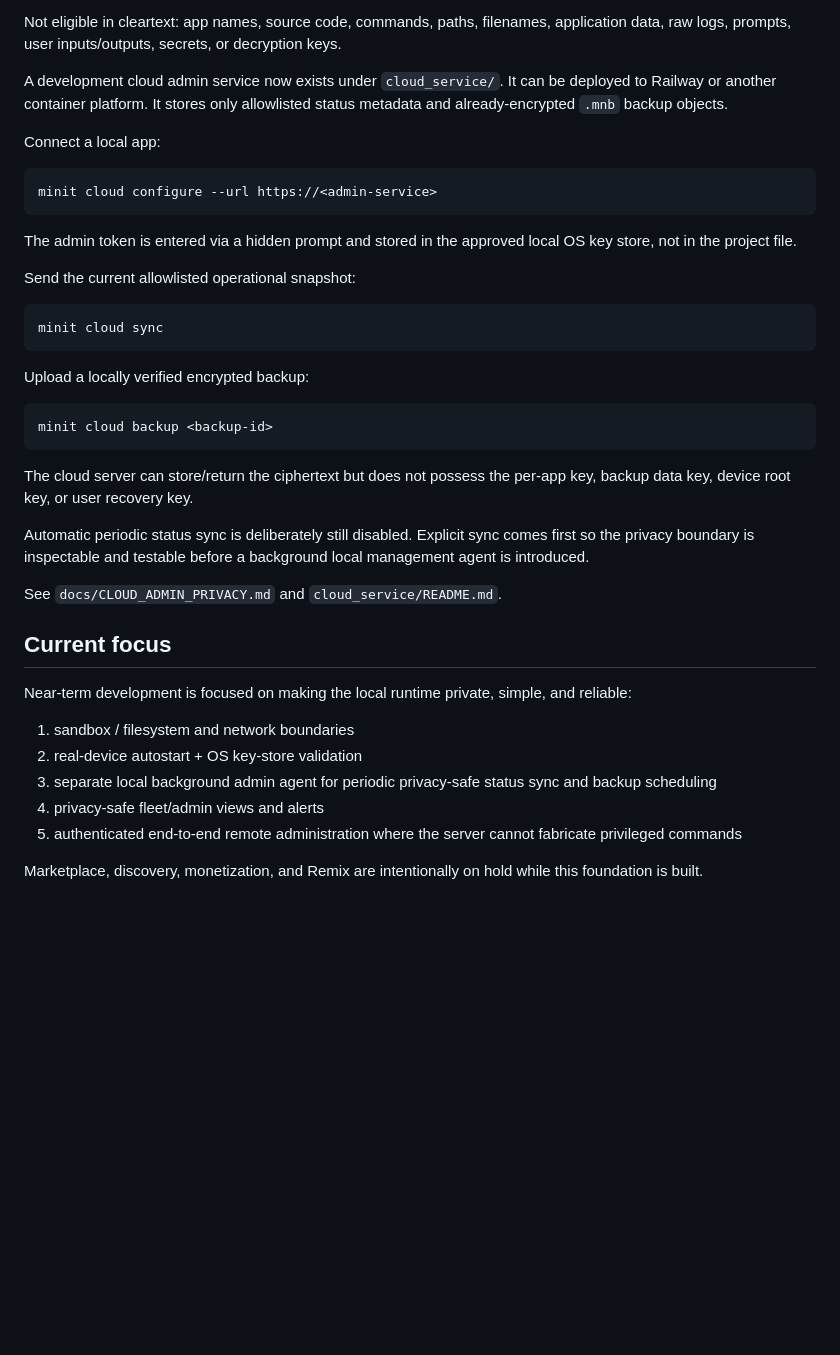
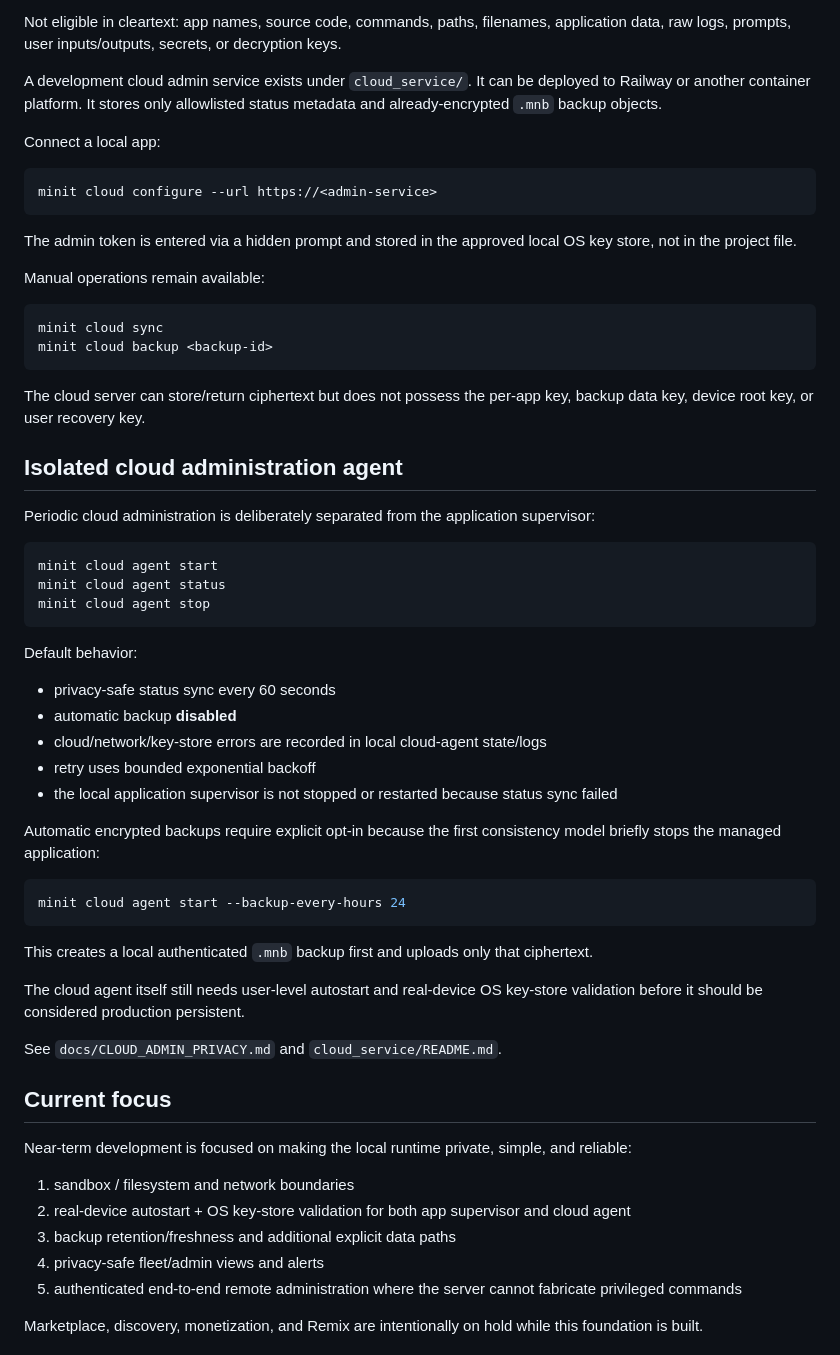
Before and after one commit to junghoonwoo-stack/minit, a Markdown page: docs/LOCAL_MANAGER.md, the part around the change. Rendered like a GitHub page; blank space fills up the shorter version.

Commit message:
Document isolated cloud administration agent

````diff
--- a/docs/LOCAL_MANAGER.md
+++ b/docs/LOCAL_MANAGER.md
@@ -109,7 +109,7 @@ Eligible metadata is deliberately narrow: opaque app/device IDs, health/status,
 
 Not eligible in cleartext: app names, source code, commands, paths, filenames, application data, raw logs, prompts, user inputs/outputs, secrets, or decryption keys.
 
-A development cloud admin service now exists under `cloud_service/`. It can be deployed to Railway or another container platform. It stores only allowlisted status metadata and already-encrypted `.mnb` backup objects.
+A development cloud admin service exists under `cloud_service/`. It can be deployed to Railway or another container platform. It stores only allowlisted status metadata and already-encrypted `.mnb` backup objects.
 
 Connect a local app:
 
@@ -119,21 +119,42 @@ minit cloud configure --url https://<admin-service>
 
 The admin token is entered via a hidden prompt and stored in the approved local OS key store, not in the project file.
 
-Send the current allowlisted operational snapshot:
+Manual operations remain available:
 
 ```bash
 minit cloud sync
-```
-
-Upload a locally verified encrypted backup:
-
-```bash
 minit cloud backup <backup-id>
 ```
 
-The cloud server can store/return the ciphertext but does not possess the per-app key, backup data key, device root key, or user recovery key.
+The cloud server can store/return ciphertext but does not possess the per-app key, backup data key, device root key, or user recovery key.
 
-Automatic periodic status sync is deliberately still disabled. Explicit sync comes first so the privacy boundary is inspectable and testable before a background local management agent is introduced.
+## Isolated cloud administration agent
+
+Periodic cloud administration is deliberately separated from the application supervisor:
+
+```bash
+minit cloud agent start
+minit cloud agent status
+minit cloud agent stop
+```
+
+Default behavior:
+
+- privacy-safe status sync every 60 seconds
+- automatic backup **disabled**
+- cloud/network/key-store errors are recorded in local cloud-agent state/logs
+- retry uses bounded exponential backoff
+- the local application supervisor is not stopped or restarted because status sync failed
+
+Automatic encrypted backups require explicit opt-in because the first consistency model briefly stops the managed application:
+
+```bash
+minit cloud agent start --backup-every-hours 24
+```
+
+This creates a local authenticated `.mnb` backup first and uploads only that ciphertext.
+
+The cloud agent itself still needs user-level autostart and real-device OS key-store validation before it should be considered production persistent.
 
 See `docs/CLOUD_ADMIN_PRIVACY.md` and `cloud_service/README.md`.
 
@@ -142,8 +163,8 @@ See `docs/CLOUD_ADMIN_PRIVACY.md` and `cloud_service/README.md`.
 Near-term development is focused on making the local runtime private, simple, and reliable:
 
 1. sandbox / filesystem and network boundaries
-2. real-device autostart + OS key-store validation
-3. separate local background admin agent for periodic privacy-safe status sync and backup scheduling
+2. real-device autostart + OS key-store validation for both app supervisor and cloud agent
+3. backup retention/freshness and additional explicit data paths
 4. privacy-safe fleet/admin views and alerts
 5. authenticated end-to-end remote administration where the server cannot fabricate privileged commands
 
````
